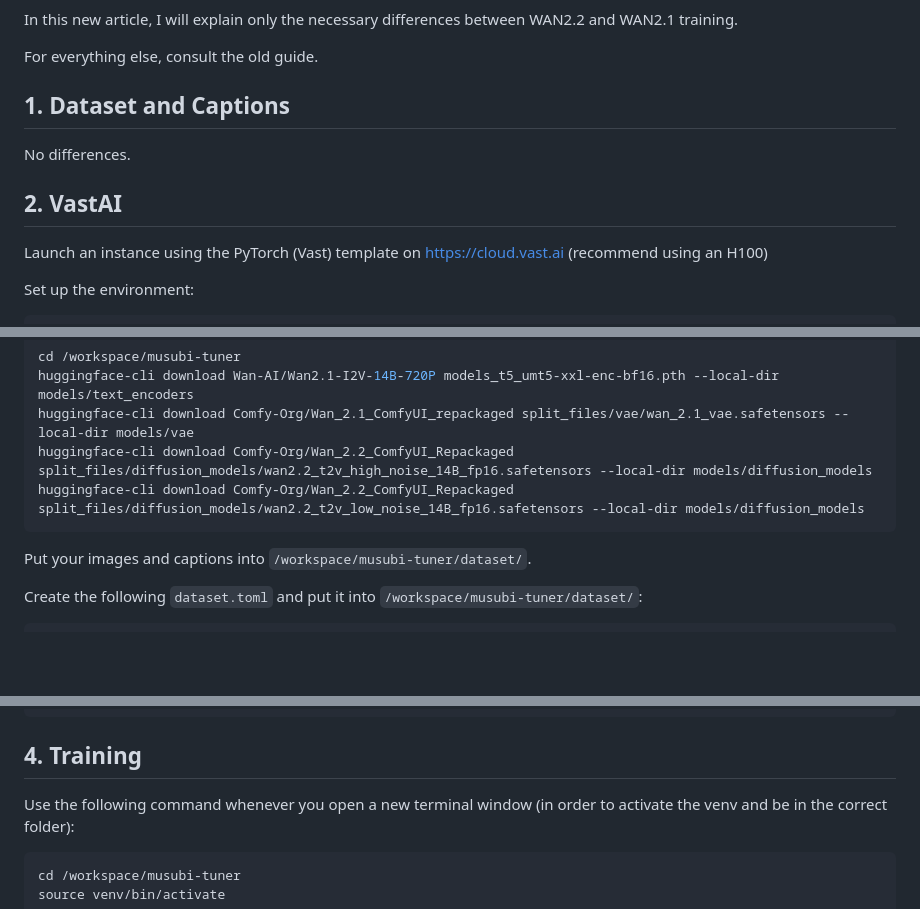
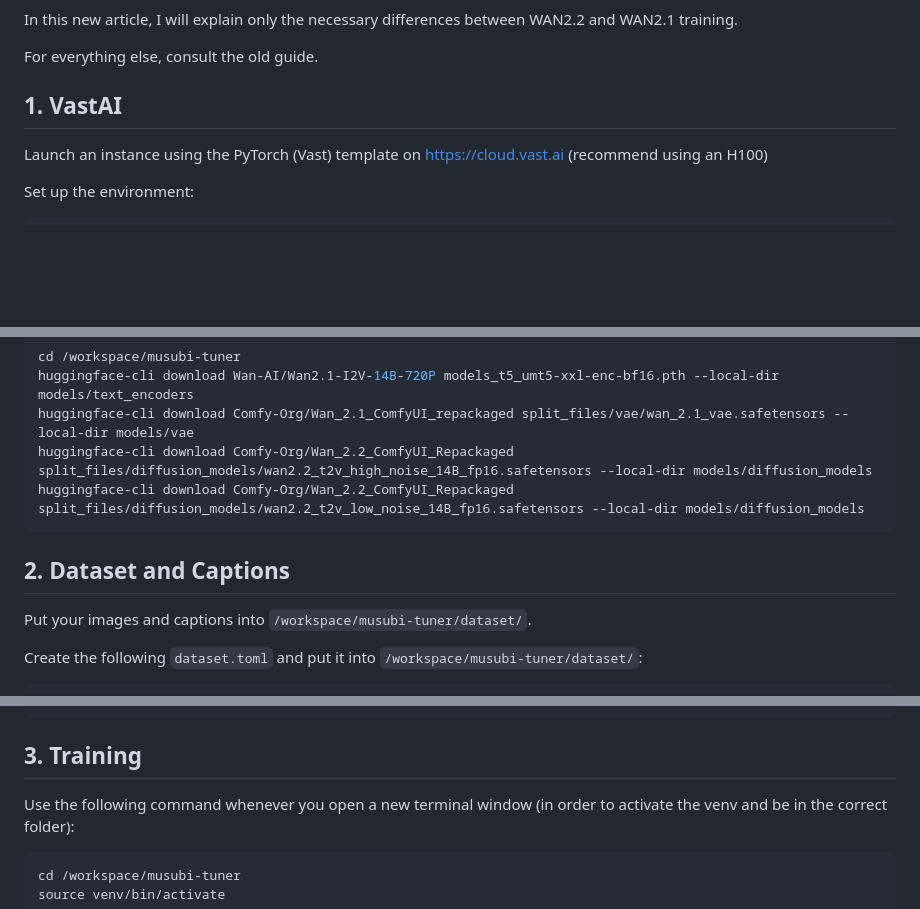
Before and after one commit to obsxrver/wan22-lora-training, a Markdown page: README.md, 3 parts joined by grey strips. Drawn GitHub-style; blank space fills up the shorter version.

````diff
--- a/README.md
+++ b/README.md
@@ -8,11 +8,7 @@ In this new article, I will explain only the necessary differences between WAN2.
 
 For everything else, consult the old guide.
 
-## 1. Dataset and Captions
-
-No differences.
-
-## 2. VastAI
+## 1. VastAI
 
 Launch an instance using the PyTorch (Vast) template on https://cloud.vast.ai (recommend using an H100)
 
@@ -41,6 +37,8 @@ huggingface-cli download Comfy-Org/Wan_2.2_ComfyUI_Repackaged split_files/diffus
 huggingface-cli download Comfy-Org/Wan_2.2_ComfyUI_Repackaged split_files/diffusion_models/wan2.2_t2v_low_noise_14B_fp16.safetensors --local-dir models/diffusion_models
 ```
 
+## 2. Dataset and Captions
+
 Put your images and captions into `/workspace/musubi-tuner/dataset/`.
 
 Create the following `dataset.toml` and put it into `/workspace/musubi-tuner/dataset/`:
@@ -63,7 +61,7 @@ num_repeats = 1 # optional, default is 1. Number of times to repeat the dataset.
 # other datasets can be added here. each dataset can have different configurations
 ```
 
-## 4. Training
+## 3. Training
 
 Use the following command whenever you open a new terminal window (in order to activate the venv and be in the correct folder):
 
````
